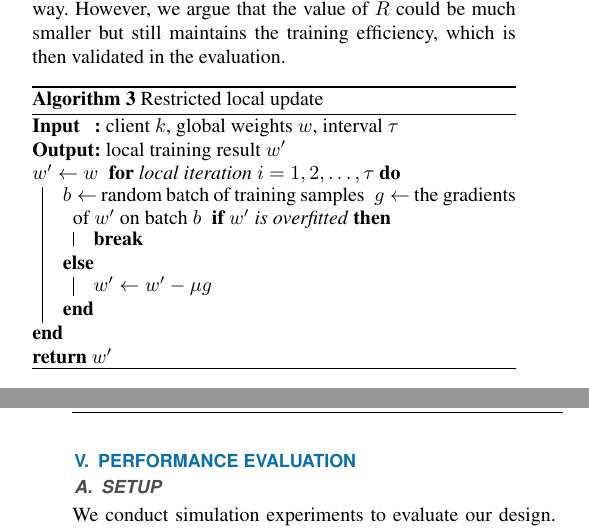
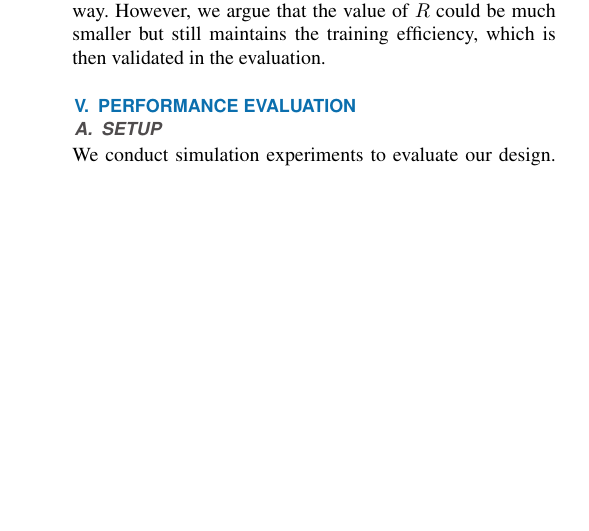
Before and after one commit to ginger0106/BACombo, a LaTeX paper (draft/access.tex, which reads draft/overview.tex): two parts of the columns of pages 5 and 6 of 8 before the commit and part of one column of page 6 of 8 after it, the two joined at a grey line, cut so that both start at the same text, the shorter picture padded with empty space. Compiled offline with pdfLaTeX; a missing font is replaced by an installed copy or a similar font; a LaTeX package or settings file that is missing is left out.

Commit message:
Updates from Overleaf

```diff
--- a/draft/overview.tex
+++ b/draft/overview.tex
@@ -37,23 +37,23 @@ Each worker has to send $S\times R$ segment pulling requests to the other worker
 
 
 
-\begin{algorithm}
-    \label{alg:restrict_update}
-    \SetAlgoLined
-    \SetKwInOut{KIn}{Input}
-    \SetKwInOut{KOut}{Output}
-    \caption{Restricted local update}
-    \KIn{client $k$, global weights $w$, interval $\tau$}
-    \KOut{local training result $w^\prime$}
-    $w^\prime \leftarrow w$\;
-    \For{local iteration $i=1,2,\dots, \tau$}{
-        $b \leftarrow$ random batch of training samples\;
-        $g \leftarrow$ the gradients of $w^\prime$ on batch $b$\;
-        \eIf{$w^\prime$ is overfitted}{
-            \textbf{break}\;
-        }{
-        $w^\prime \leftarrow w^\prime - \mu g$\;
-        }
-    }
-    \Return $w^\prime$
-\end{algorithm}
+% \begin{algorithm}
+%     \label{alg:restrict_update}
+%     \SetAlgoLined
+%     \SetKwInOut{KIn}{Input}
+%     \SetKwInOut{KOut}{Output}
+%     \caption{Restricted local update}
+%     \KIn{client $k$, global weights $w$, interval $\tau$}
+%     \KOut{local training result $w^\prime$}
+%     $w^\prime \leftarrow w$\;
+%     \For{local iteration $i=1,2,\dots, \tau$}{
+%         $b \leftarrow$ random batch of training samples\;
+%         $g \leftarrow$ the gradients of $w^\prime$ on batch $b$\;
+%         \eIf{$w^\prime$ is overfitted}{
+%             \textbf{break}\;
+%         }{
+%         $w^\prime \leftarrow w^\prime - \mu g$\;
+%         }
+%     }
+%     \Return $w^\prime$
+% \end{algorithm}
```
Also changed, not shown: draft/worker.tex (+7 -2 lines).
